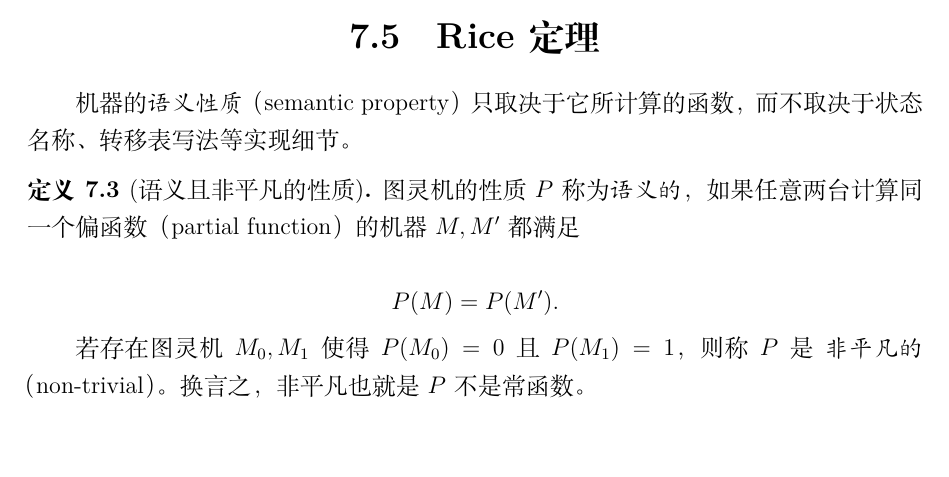
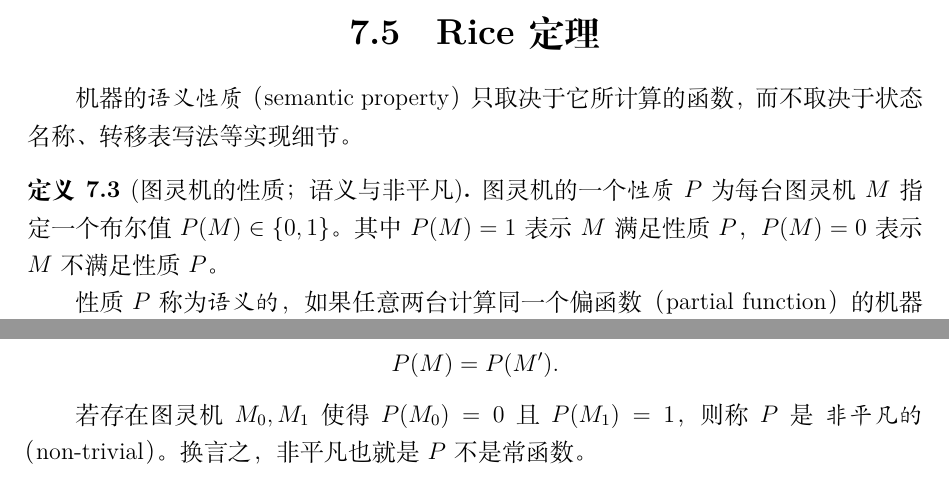
Before and after one commit to biscuitbc/Introduction-To-Theoretical-Computer-Science, a LaTeX thesis (main.tex, which reads chapters/chapter07.tex): part of page 38 of 57 before the commit and two parts of pages 38 and 39 of 58 after it, the two joined at a grey line, cut so that both start at the same text, the shorter picture padded with empty space. Compiled offline with XeLaTeX.

Commit message:
final review

```diff
--- a/chapters/chapter07.tex
+++ b/chapters/chapter07.tex
@@ -258,9 +258,13 @@ $U(\langle m,x\rangle)$ 简写为 $U(m,x)$。
 机器的\emph{语义性质}（semantic property）只取决于它所计算的函数，而不
 取决于状态名称、转移表写法等实现细节。
 
-\begin{definition}[语义且非平凡的性质]
+\begin{definition}[图灵机的性质；语义与非平凡]
   \label{def:semantic-nontrivial-property}
-  图灵机的性质 $P$ 称为\emph{语义的}，如果任意两台计算同一个偏函数
+  图灵机的一个\emph{性质} $P$ 为每台图灵机 $M$ 指定一个布尔值
+  $P(M)\in\bits$。其中 $P(M)=1$ 表示 $M$ 满足性质 $P$，$P(M)=0$ 表示
+  $M$ 不满足性质 $P$。
+
+  性质 $P$ 称为\emph{语义的}，如果任意两台计算同一个偏函数
   （partial function）的机器 $M,M'$ 都满足
 
   \[
```
Also changed, not shown: lecture-notes.pdf.
